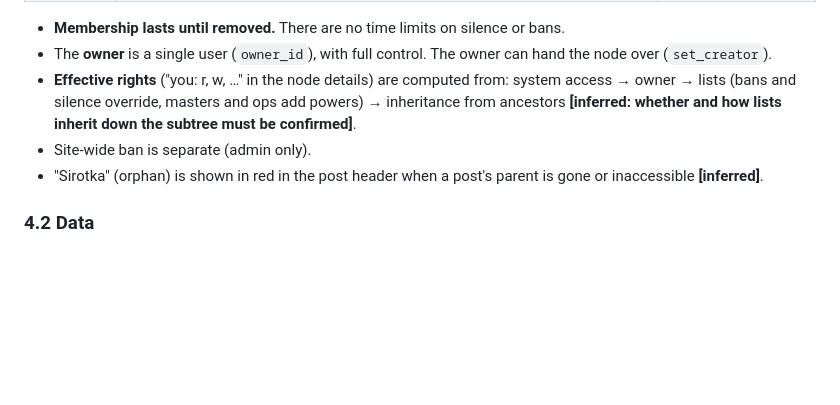
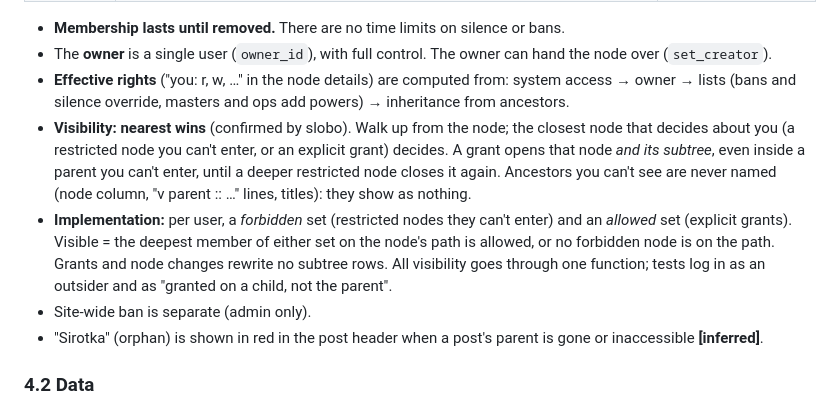
Before and after one commit to slobo3/kyberia-v4, a Markdown page: SPEC.md, the part around the change. Rendered like a GitHub page; blank space fills up the shorter version.

Commit message:
SPEC: visibility is nearest-wins; a grant opens a subtree inside a hidden parent
Co-Authored-By: Claude Opus 5.5 <noreply@anthropic.com>
Claude-Session: https://claude.ai/code/session_01Sh3wqptnBLSr3RU9kvAsrM

```diff
--- a/SPEC.md
+++ b/SPEC.md
@@ -163,8 +163,16 @@ Keep it, safely:
 - The **owner** is a single user (`owner_id`), with full control. The owner can hand the node over
   (`set_creator`).
 - **Effective rights** ("you: r, w, …" in the node details) are computed from: system access → owner →
-  lists (bans and silence override, masters and ops add powers) → inheritance from ancestors
-  **[inferred: whether and how lists inherit down the subtree must be confirmed]**.
+  lists (bans and silence override, masters and ops add powers) → inheritance from ancestors.
+- **Visibility: nearest wins** (confirmed by slobo). Walk up from the node; the closest node that
+  decides about you (a restricted node you can't enter, or an explicit grant) decides. A grant opens
+  that node *and its subtree*, even inside a parent you can't enter, until a deeper restricted node
+  closes it again. Ancestors you can't see are never named (node column, "v parent :: …" lines,
+  titles): they show as nothing.
+- **Implementation:** per user, a *forbidden* set (restricted nodes they can't enter) and an *allowed*
+  set (explicit grants). Visible = the deepest member of either set on the node's path is allowed, or
+  no forbidden node is on the path. Grants and node changes rewrite no subtree rows. All visibility
+  goes through one function; tests log in as an outsider and as "granted on a child, not the parent".
 - Site-wide ban is separate (admin only).
 - "Sirotka" (orphan) is shown in red in the post header when a post's parent is gone or
   inaccessible **[inferred]**.
```
